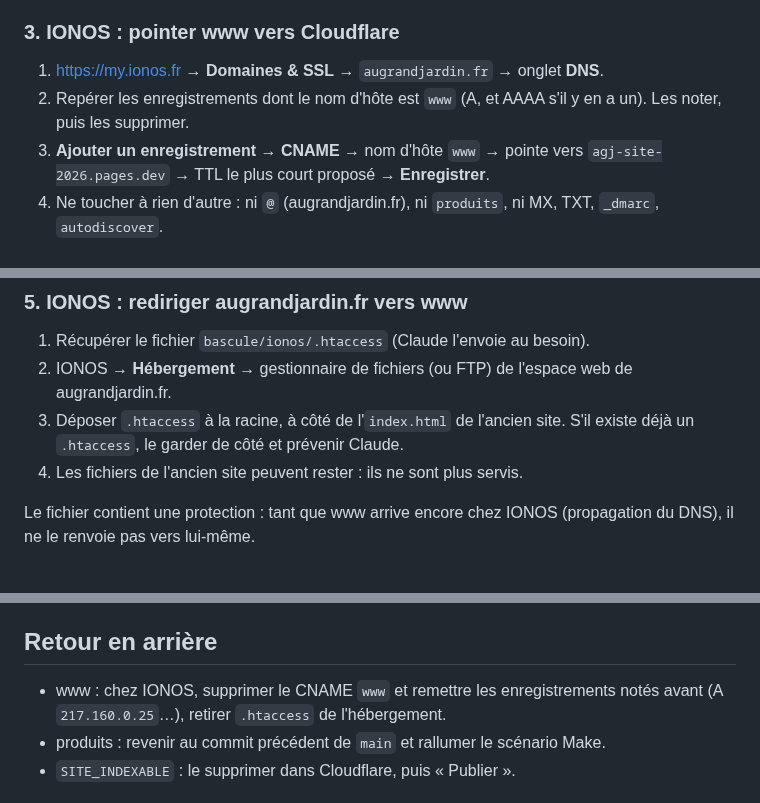
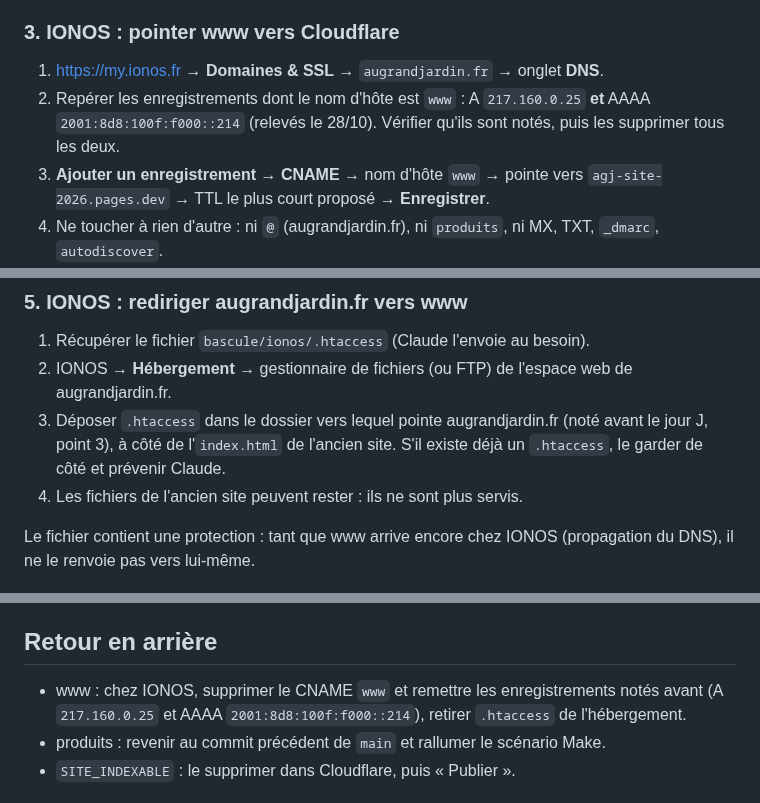
Before and after one commit to thomasbonometti/augrandjardin, a Markdown page: docs/plan-bascule.md, 3 parts joined by grey strips. Rendered like a GitHub page.

Commit message:
Plan de bascule : jour J, AAAA de www et dossier du .htaccess
Co-Authored-By: Claude Opus 5.5 <noreply@anthropic.com>
Claude-Session: https://claude.ai/code/session_01JdeYwDU9nJrJGkpCnW7aJa

```diff
--- a/docs/plan-bascule.md
+++ b/docs/plan-bascule.md
@@ -78,7 +78,7 @@ Dans cet ordre : un CNAME créé avant cette étape donne une erreur 522.
 ### 3. IONOS : pointer www vers Cloudflare
 
 1. https://my.ionos.fr → **Domaines & SSL** → `augrandjardin.fr` → onglet **DNS**.
-2. Repérer les enregistrements dont le nom d'hôte est `www` (A, et AAAA s'il y en a un). Les noter, puis les supprimer.
+2. Repérer les enregistrements dont le nom d'hôte est `www` : A `217.160.0.25` **et** AAAA `2001:8d8:100f:f000::214` (relevés le 28/10). Vérifier qu'ils sont notés, puis les supprimer tous les deux.
 3. **Ajouter un enregistrement** → **CNAME** → nom d'hôte `www` → pointe vers `agj-site-2026.pages.dev` → TTL le plus court proposé → **Enregistrer**.
 4. Ne toucher à rien d'autre : ni `@` (augrandjardin.fr), ni `produits`, ni MX, TXT, `_dmarc`, `autodiscover`.
 
@@ -92,7 +92,7 @@ De quelques minutes à quelques heures. Le certificat HTTPS est automatique. On
 
 1. Récupérer le fichier `bascule/ionos/.htaccess` (Claude l'envoie au besoin).
 2. IONOS → **Hébergement** → gestionnaire de fichiers (ou FTP) de l'espace web de augrandjardin.fr.
-3. Déposer `.htaccess` à la racine, à côté de l'`index.html` de l'ancien site. S'il existe déjà un `.htaccess`, le garder de côté et prévenir Claude.
+3. Déposer `.htaccess` dans le dossier vers lequel pointe augrandjardin.fr (noté avant le jour J, point 3), à côté de l'`index.html` de l'ancien site. S'il existe déjà un `.htaccess`, le garder de côté et prévenir Claude.
 4. Les fichiers de l'ancien site peuvent rester : ils ne sont plus servis.
 
 Le fichier contient une protection : tant que www arrive encore chez IONOS (propagation du DNS), il ne le renvoie pas vers lui-même.
@@ -140,7 +140,7 @@ Page Facebook → **Modifier les infos** → site web : `https://www.augrandjard
 
 ## Retour en arrière
 
-- www : chez IONOS, supprimer le CNAME `www` et remettre les enregistrements notés avant (A `217.160.0.25`…), retirer `.htaccess` de l'hébergement.
+- www : chez IONOS, supprimer le CNAME `www` et remettre les enregistrements notés avant (A `217.160.0.25` et AAAA `2001:8d8:100f:f000::214`), retirer `.htaccess` de l'hébergement.
 - produits : revenir au commit précédent de `main` et rallumer le scénario Make.
 - `SITE_INDEXABLE` : le supprimer dans Cloudflare, puis « Publier ».
 
```
